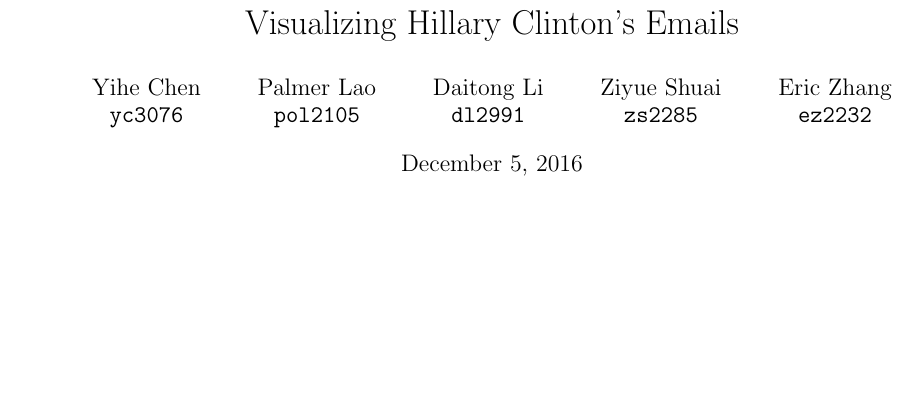
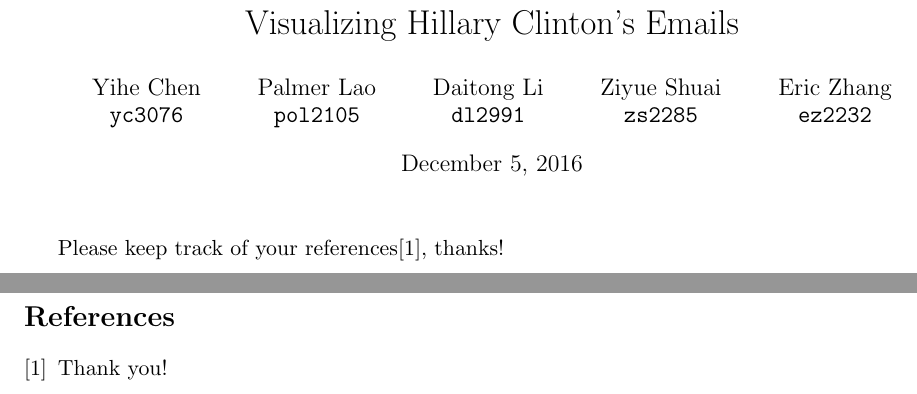
Before and after one commit to simone-dit/Advanced-Data-Analysis-Project, a LaTeX document (report/report.tex): part of the page before the commit and two parts of pages 1 and 2 of 2 after it, the two joined at a grey line, cut so that both start at the same text, the shorter picture padded with empty space. Compiled offline with pdfLaTeX.

Commit message:
Add Reference section

```diff
--- a/report/report.tex
+++ b/report/report.tex
@@ -54,5 +54,9 @@
 
 \date{\today}
 \maketitle
-
+Please keep track of your references\cite{ZoeSays}, thanks!
+\newpage
+\begin{thebibliography}{1}
+\bibitem{ZoeSays} Thank you!
+\end{thebibliography}
 \end{document}
```
